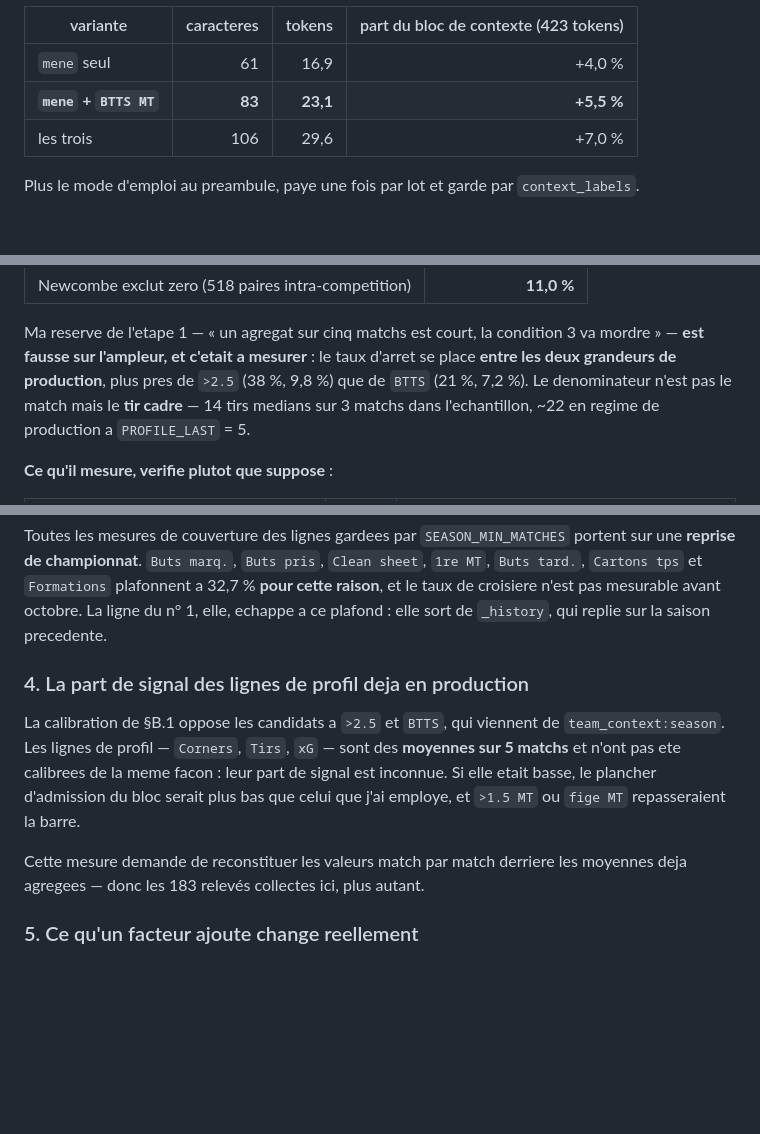
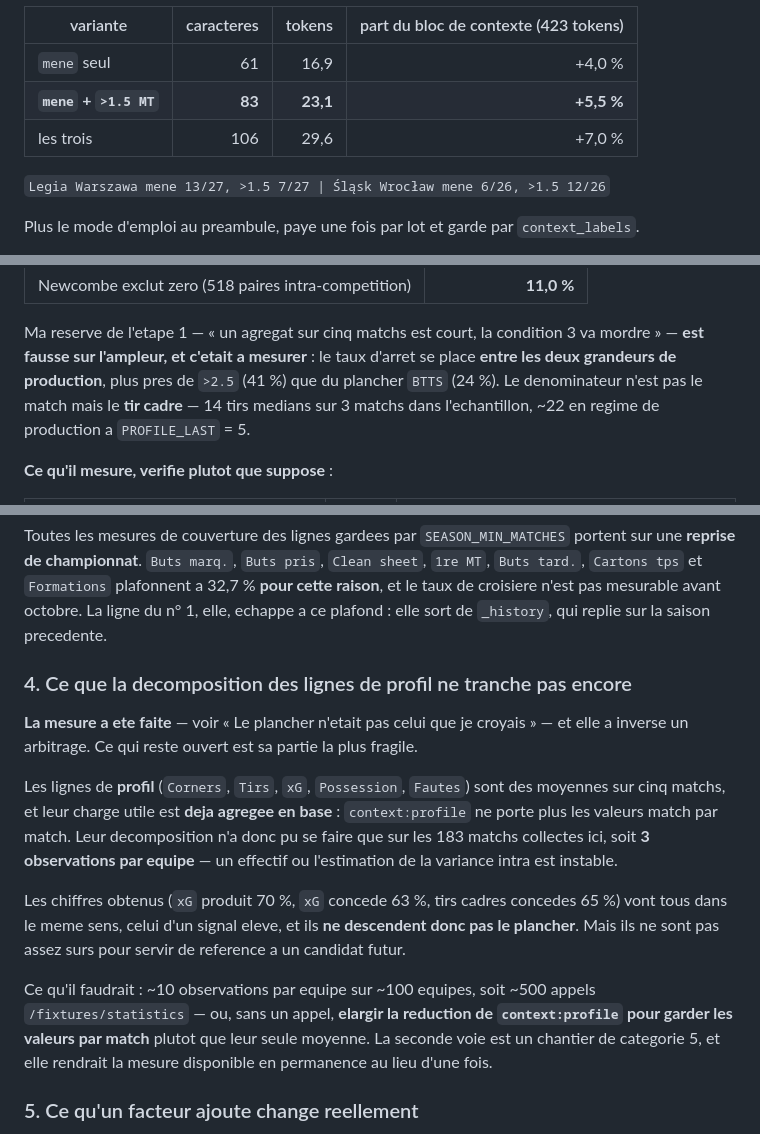
Before and after one commit to tclrcc/myAssistantBet, a Markdown page: audit/04_couverture_football.md, 3 parts joined by grey strips. Drawn GitHub-style; blank space fills up the shorter version.

```diff
--- a/audit/04_couverture_football.md
+++ b/audit/04_couverture_football.md
@@ -218,8 +261,10 @@ ligne `Total buts`, sur 508 equipes a >= 10 matchs et 642 paires reelles :
 | variante | caracteres | tokens | part du bloc de contexte (423 tokens) |
 | --- | ---: | ---: | ---: |
 | `mene` seul | 61 | 16,9 | +4,0 % |
-| **`mene` + `BTTS MT`** | **83** | **23,1** | **+5,5 %** |
+| **`mene` + `>1.5 MT`** | **83** | **23,1** | **+5,5 %** |
 | les trois | 106 | 29,6 | +7,0 % |
+
+`Legia Warszawa mene 13/27, >1.5 7/27 | Śląsk Wrocław mene 6/26, >1.5 12/26`
 
 Plus le mode d'emploi au preambule, paye une fois par lot et garde par
 `context_labels`.
@@ -322,7 +367,7 @@ Le brief demande d'instruire sans conclure d'avance. **Collecte de 183 matchs su
 Ma reserve de l'etape 1 — « un agregat sur cinq matchs est court, la condition 3
 va mordre » — **est fausse sur l'ampleur, et c'etait a mesurer** : le taux
 d'arret se place **entre les deux grandeurs de production**, plus pres de `>2.5`
-(38 %, 9,8 %) que de `BTTS` (21 %, 7,2 %). Le denominateur n'est pas le match
+(41 %) que du plancher `BTTS` (24 %). Le denominateur n'est pas le match
 mais le **tir cadre** — 14 tirs medians sur 3 matchs dans l'echantillon, ~22 en
 regime de production a `PROFILE_LAST` = 5.
 
@@ -673,17 +718,28 @@ portent sur une **reprise de championnat**. `Buts marq.`, `Buts pris`,
 octobre. La ligne du n° 1, elle, echappe a ce plafond : elle sort de
 `_history`, qui replie sur la saison precedente.
 
-### 4. La part de signal des lignes de profil deja en production
+### 4. Ce que la decomposition des lignes de profil ne tranche pas encore
 
-La calibration de §B.1 oppose les candidats a `>2.5` et `BTTS`, qui viennent de
-`team_context:season`. Les lignes de profil — `Corners`, `Tirs`, `xG` — sont des
-**moyennes sur 5 matchs** et n'ont pas ete calibrees de la meme facon : leur part
-de signal est inconnue. Si elle etait basse, le plancher d'admission du bloc
-serait plus bas que celui que j'ai employe, et `>1.5 MT` ou `fige MT`
-repasseraient la barre.
+**La mesure a ete faite** — voir « Le plancher n'etait pas celui que je
+croyais » — et elle a inverse un arbitrage. Ce qui reste ouvert est sa partie
+la plus fragile.
 
-Cette mesure demande de reconstituer les valeurs match par match derriere les
-moyennes deja agregees — donc les 183 relevés collectes ici, plus autant.
+Les lignes de **profil** (`Corners`, `Tirs`, `xG`, `Possession`, `Fautes`) sont
+des moyennes sur cinq matchs, et leur charge utile est **deja agregee en base** :
+`context:profile` ne porte plus les valeurs match par match. Leur decomposition
+n'a donc pu se faire que sur les 183 matchs collectes ici, soit **3 observations
+par equipe** — un effectif ou l'estimation de la variance intra est instable.
+
+Les chiffres obtenus (`xG` produit 70 %, `xG` concede 63 %, tirs cadres concedes
+65 %) vont tous dans le meme sens, celui d'un signal eleve, et ils **ne
+descendent donc pas le plancher**. Mais ils ne sont pas assez surs pour servir de
+reference a un candidat futur.
+
+Ce qu'il faudrait : ~10 observations par equipe sur ~100 equipes, soit
+~500 appels `/fixtures/statistics` — ou, sans un appel, **elargir la reduction de
+`context:profile` pour garder les valeurs par match** plutot que leur seule
+moyenne. La seconde voie est un chantier de categorie 5, et elle rendrait la
+mesure disponible en permanence au lieu d'une fois.
 
 ### 5. Ce qu'un facteur ajoute change reellement
 
```
Also changed, not shown: other parts of audit/04_couverture_football.md (+71 -28 lines).
